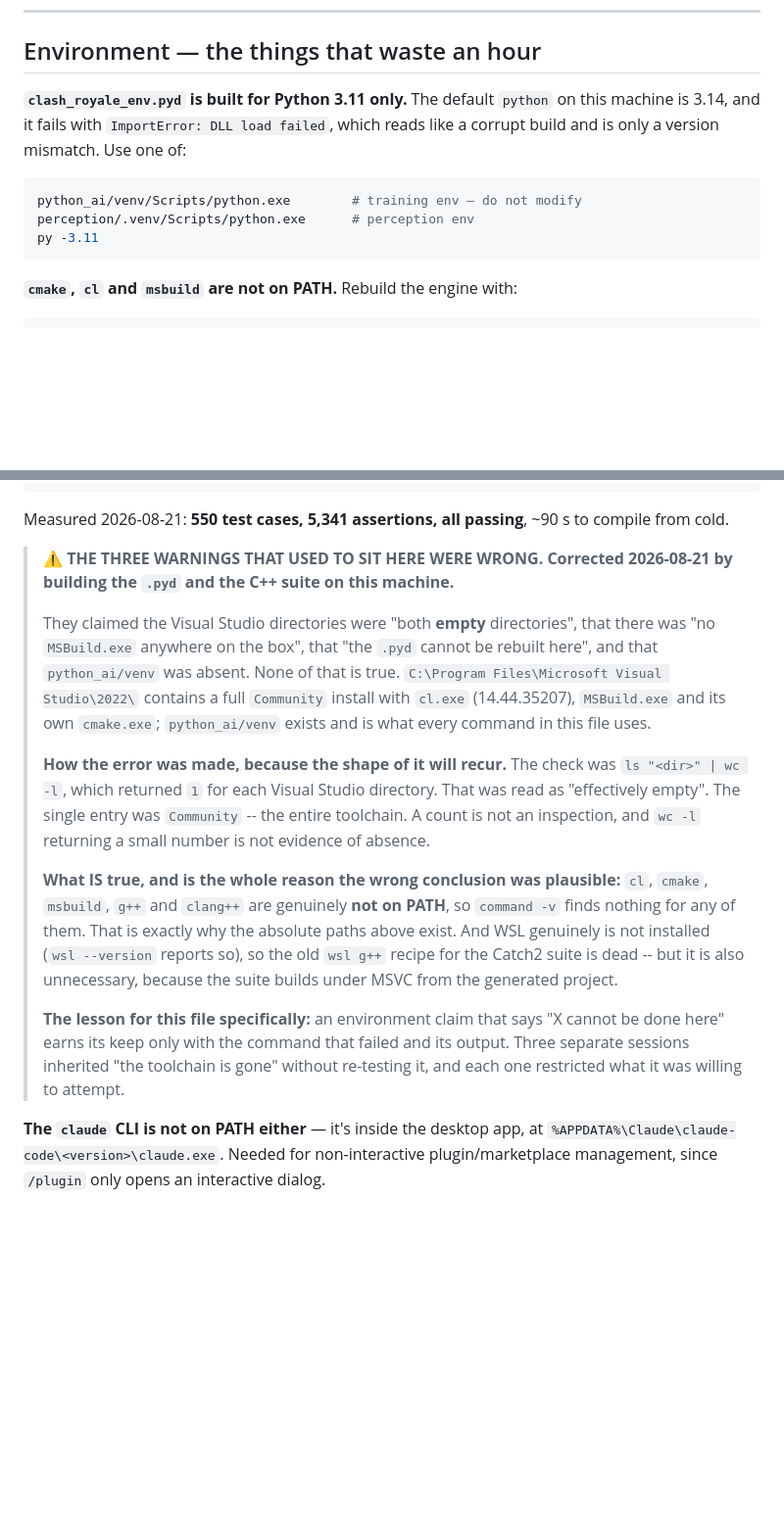
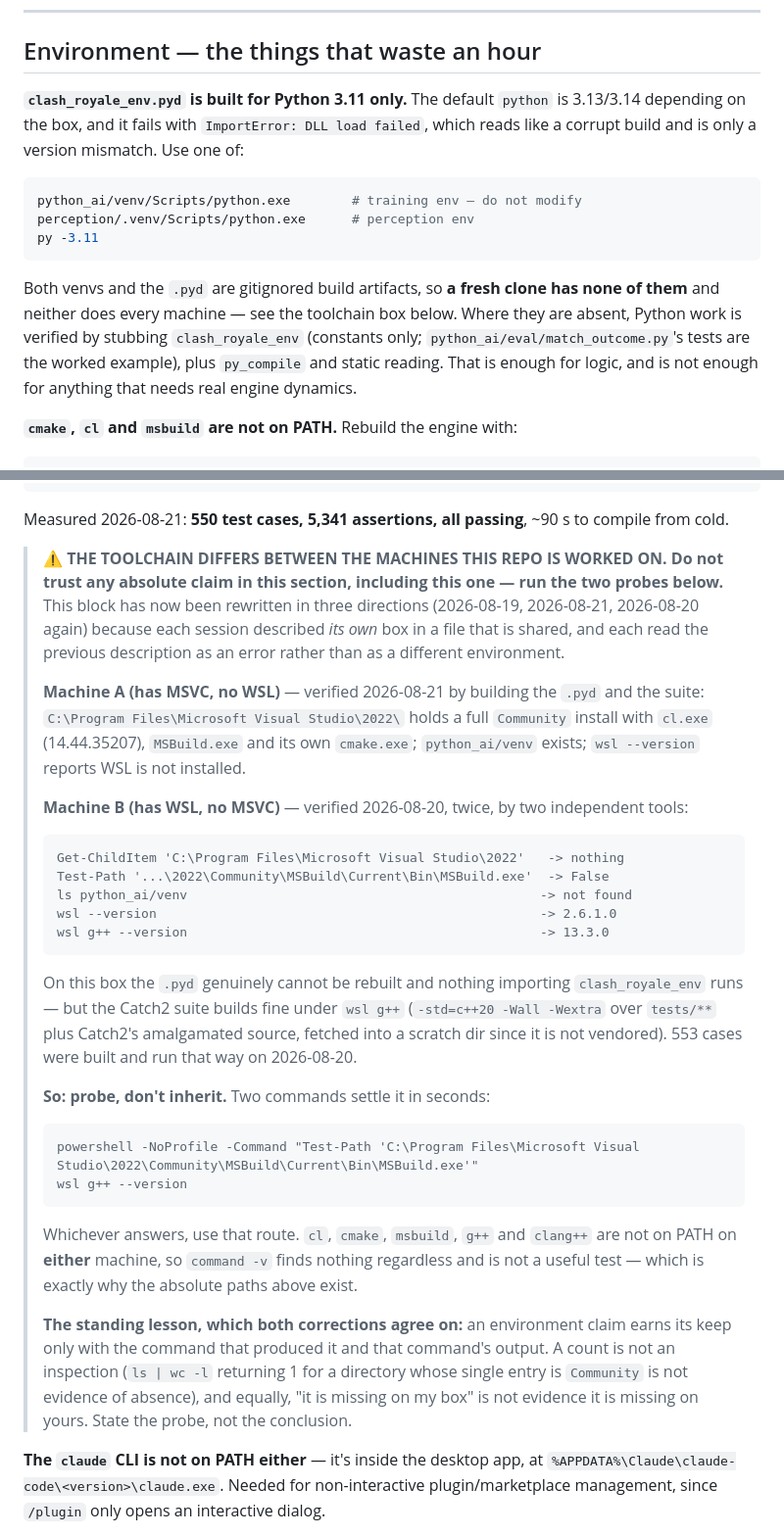
Before and after one commit to itzik123/ClashRoyaleAi, a Markdown page: CLAUDE.md, 2 parts joined by grey strips. Shown at 98% size. GitHub-like rendering; blank space fills up the shorter version.

Commit message:
CLAUDE.md: the toolchain section describes two different machines
This block has now been rewritten three times in two days (2026-08-19,
2026-08-21, and here), each session reading the previous description as an
error rather than as a different environment. Both descriptions were correct
about the box they were written on.

Re-verified here with PowerShell rather than `ls`, specifically because the
previous correction called out weak evidence:

    Get-ChildItem 'C:\Program Files\Microsoft Visual Studio\2022'   -> nothing
    Test-Path '...\2022\Community\MSBuild\Current\Bin\MSBuild.exe'  -> False
    ls python_ai/venv                                              -> not found
    wsl --version                                                  -> 2.6.1.0
    wsl g++ --version                                              -> 13.3.0

So on this machine the `.pyd` genuinely cannot be rebuilt, and the `wsl g++`
recipe the previous edit declared "dead" is what built 553 test cases here
minutes ago. On the other machine the reverse holds. A shared file was being
used to record per-machine facts, so it will keep flip-flopping until it stops
asserting absolutes.

Rewritten as Machine A / Machine B with the two probe commands that settle it
in seconds. Kept the previous edit's lesson -- state the probe, not the
conclusion; a count is not an inspection -- and added the symmetric half it was
missing: "it is missing on my box" is not evidence about yours. Also noted that
`command -v` is useless as a test here, since none of cl/cmake/msbuild/g++ are
on PATH on EITHER machine, which is why the absolute paths exist at all.

Softened the neighbouring Python line for the same reason (the default
interpreter is 3.13 or 3.14 depending on the box) and pointed at the
stub-the-engine pattern for verifying Python where no `.pyd` exists, since that
is now a routine situation rather than an anomaly.

Co-Authored-By: Claude Opus 5 <noreply@anthropic.com>

````diff
--- a/CLAUDE.md
+++ b/CLAUDE.md
@@ -31,8 +31,9 @@ hardcoded with a comment naming the header where not.
 ## Environment — the things that waste an hour
 
 **`clash_royale_env.pyd` is built for Python 3.11 only.** The default `python`
-on this machine is 3.14, and it fails with `ImportError: DLL load failed`,
-which reads like a corrupt build and is only a version mismatch. Use one of:
+is 3.13/3.14 depending on the box, and it fails with `ImportError: DLL load
+failed`, which reads like a corrupt build and is only a version mismatch. Use
+one of:
 
 ```bash
 python_ai/venv/Scripts/python.exe        # training env — do not modify
@@ -40,6 +41,13 @@ perception/.venv/Scripts/python.exe      # perception env
 py -3.11
 ```
 
+Both venvs and the `.pyd` are gitignored build artifacts, so **a fresh clone
+has none of them** and neither does every machine — see the toolchain box
+below. Where they are absent, Python work is verified by stubbing
+`clash_royale_env` (constants only; `python_ai/eval/match_outcome.py`'s tests
+are the worked example), plus `py_compile` and static reading. That is enough
+for logic, and is not enough for anything that needs real engine dynamics.
+
 **`cmake`, `cl` and `msbuild` are not on PATH.** Rebuild the engine with:
 
 ```bash
@@ -69,35 +77,50 @@ The C++ test suite builds from the same generated solution and runs directly:
 Measured 2026-08-21: **550 test cases, 5,341 assertions, all passing**, ~90 s to
 compile from cold.
 
-> **⚠ THE THREE WARNINGS THAT USED TO SIT HERE WERE WRONG. Corrected
-> 2026-08-21 by building the `.pyd` and the C++ suite on this machine.**
+> **⚠ THE TOOLCHAIN DIFFERS BETWEEN THE MACHINES THIS REPO IS WORKED ON. Do
+> not trust any absolute claim in this section, including this one — run the
+> two probes below.** This block has now been rewritten in three directions
+> (2026-08-19, 2026-08-21, 2026-08-20 again) because each session described
+> *its own* box in a file that is shared, and each read the previous
+> description as an error rather than as a different environment.
 >
-> They claimed the Visual Studio directories were "both **empty**
-> directories", that there was "no `MSBuild.exe` anywhere on the box", that
-> "the `.pyd` cannot be rebuilt here", and that `python_ai/venv` was absent.
-> None of that is true. `C:\Program Files\Microsoft Visual Studio\2022\`
-> contains a full `Community` install with `cl.exe` (14.44.35207),
-> `MSBuild.exe` and its own `cmake.exe`; `python_ai/venv` exists and is what
-> every command in this file uses.
+> **Machine A (has MSVC, no WSL)** — verified 2026-08-21 by building the
+> `.pyd` and the suite: `C:\Program Files\Microsoft Visual Studio\2022\` holds
+> a full `Community` install with `cl.exe` (14.44.35207), `MSBuild.exe` and
+> its own `cmake.exe`; `python_ai/venv` exists; `wsl --version` reports WSL is
+> not installed.
 >
-> **How the error was made, because the shape of it will recur.** The check
-> was `ls "<dir>" | wc -l`, which returned `1` for each Visual Studio
-> directory. That was read as "effectively empty". The single entry was
-> `Community` -- the entire toolchain. A count is not an inspection, and
-> `wc -l` returning a small number is not evidence of absence.
+> **Machine B (has WSL, no MSVC)** — verified 2026-08-20, twice, by two
+> independent tools:
+> ```
+> Get-ChildItem 'C:\Program Files\Microsoft Visual Studio\2022'   -> nothing
+> Test-Path '...\2022\Community\MSBuild\Current\Bin\MSBuild.exe'  -> False
+> ls python_ai/venv                                              -> not found
+> wsl --version                                                  -> 2.6.1.0
+> wsl g++ --version                                              -> 13.3.0
+> ```
+> On this box the `.pyd` genuinely cannot be rebuilt and nothing importing
+> `clash_royale_env` runs — but the Catch2 suite builds fine under `wsl g++`
+> (`-std=c++20 -Wall -Wextra` over `tests/**` plus Catch2's amalgamated
+> source, fetched into a scratch dir since it is not vendored). 553 cases were
+> built and run that way on 2026-08-20.
 >
-> **What IS true, and is the whole reason the wrong conclusion was
-> plausible:** `cl`, `cmake`, `msbuild`, `g++` and `clang++` are genuinely
-> **not on PATH**, so `command -v` finds nothing for any of them. That is
-> exactly why the absolute paths above exist. And WSL genuinely is not
-> installed (`wsl --version` reports so), so the old `wsl g++` recipe for the
-> Catch2 suite is dead -- but it is also unnecessary, because the suite builds
-> under MSVC from the generated project.
+> **So: probe, don't inherit.** Two commands settle it in seconds:
+> ```
+> powershell -NoProfile -Command "Test-Path 'C:\Program Files\Microsoft Visual Studio\2022\Community\MSBuild\Current\Bin\MSBuild.exe'"
+> wsl g++ --version
+> ```
+> Whichever answers, use that route. `cl`, `cmake`, `msbuild`, `g++` and
+> `clang++` are not on PATH on **either** machine, so `command -v` finds
+> nothing regardless and is not a useful test — which is exactly why the
+> absolute paths above exist.
 >
-> **The lesson for this file specifically:** an environment claim that says
-> "X cannot be done here" earns its keep only with the command that failed and
-> its output. Three separate sessions inherited "the toolchain is gone" without
-> re-testing it, and each one restricted what it was willing to attempt.
+> **The standing lesson, which both corrections agree on:** an environment
+> claim earns its keep only with the command that produced it and that
+> command's output. A count is not an inspection (`ls | wc -l` returning 1 for
+> a directory whose single entry is `Community` is not evidence of absence),
+> and equally, "it is missing on my box" is not evidence it is missing on
+> yours. State the probe, not the conclusion.
 
 **The `claude` CLI is not on PATH either** — it's inside the desktop app, at
 `%APPDATA%\Claude\claude-code\<version>\claude.exe`. Needed for
````
